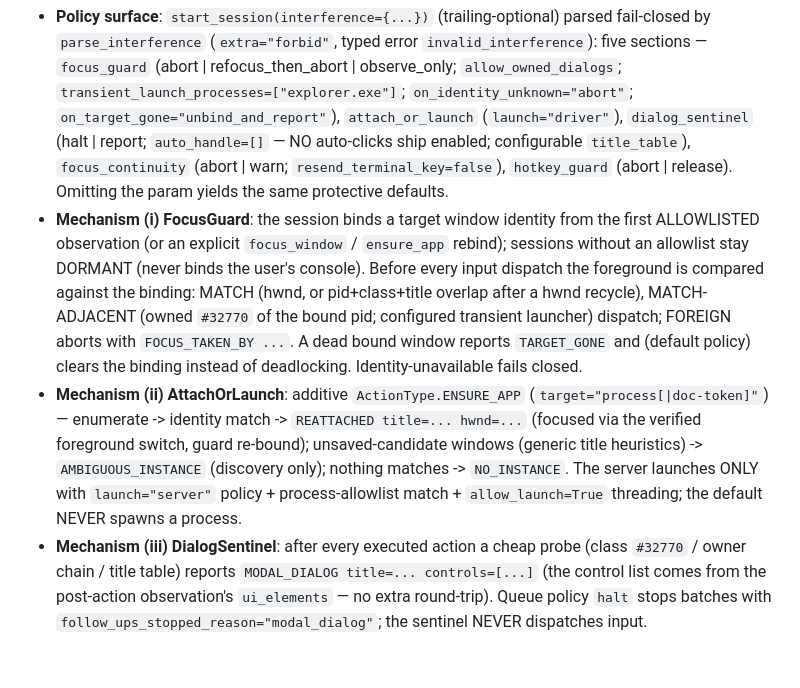
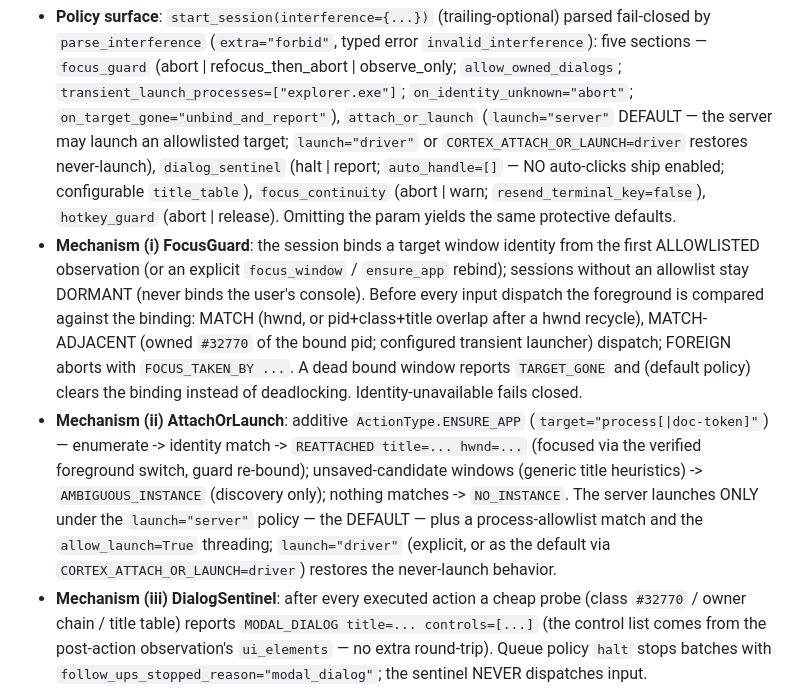
Before and after one commit to Xenos-ink/Cortex, a Markdown page: docs/ARCHITECTURE.md, the part around the change. Drawn GitHub-style; blank space fills up the shorter version.

Commit message:
docs: re-audit fixes — worked-example limits repr matches the D9 retry merge (max_retries_per_action=1); ensure_app launch default corrected to launch="server" with CORTEX_ATTACH_OR_LAUNCH=driver as never-launch restore

```diff
--- a/docs/ARCHITECTURE.md
+++ b/docs/ARCHITECTURE.md
@@ -1162,7 +1162,9 @@ before `LimitEnforcer.check_action`).
   `invalid_interference`): five sections — `focus_guard`
   (abort | refocus_then_abort | observe_only; `allow_owned_dialogs`;
   `transient_launch_processes=["explorer.exe"]`; `on_identity_unknown="abort"`;
-  `on_target_gone="unbind_and_report"`), `attach_or_launch` (`launch="driver"`),
+  `on_target_gone="unbind_and_report"`), `attach_or_launch` (`launch="server"`
+  DEFAULT — the server may launch an allowlisted target; `launch="driver"` or
+  `CORTEX_ATTACH_OR_LAUNCH=driver` restores never-launch),
   `dialog_sentinel` (halt | report; `auto_handle=[]` — NO auto-clicks ship enabled;
   configurable `title_table`), `focus_continuity` (abort | warn;
   `resend_terminal_key=false`), `hotkey_guard` (abort | release). Omitting the param
@@ -1180,8 +1182,10 @@ before `LimitEnforcer.check_action`).
   `REATTACHED title=... hwnd=...` (focused via the verified foreground switch, guard
   re-bound); unsaved-candidate windows (generic title heuristics) ->
   `AMBIGUOUS_INSTANCE` (discovery only); nothing matches -> `NO_INSTANCE`. The server
-  launches ONLY with `launch="server"` policy + process-allowlist match +
-  `allow_launch=True` threading; the default NEVER spawns a process.
+  launches ONLY under the `launch="server"` policy — the DEFAULT — plus a
+  process-allowlist match and the `allow_launch=True` threading; `launch="driver"`
+  (explicit, or as the default via `CORTEX_ATTACH_OR_LAUNCH=driver`) restores the
+  never-launch behavior.
 - **Mechanism (iii) DialogSentinel**: after every executed action a cheap probe
   (class `#32770` / owner chain / title table) reports
   `MODAL_DIALOG title=... controls=[...]` (the control list comes from the post-action
```
Also changed, not shown: README.md (+1 -1 lines), docs/SAFETY.md (+1 -1 lines).
